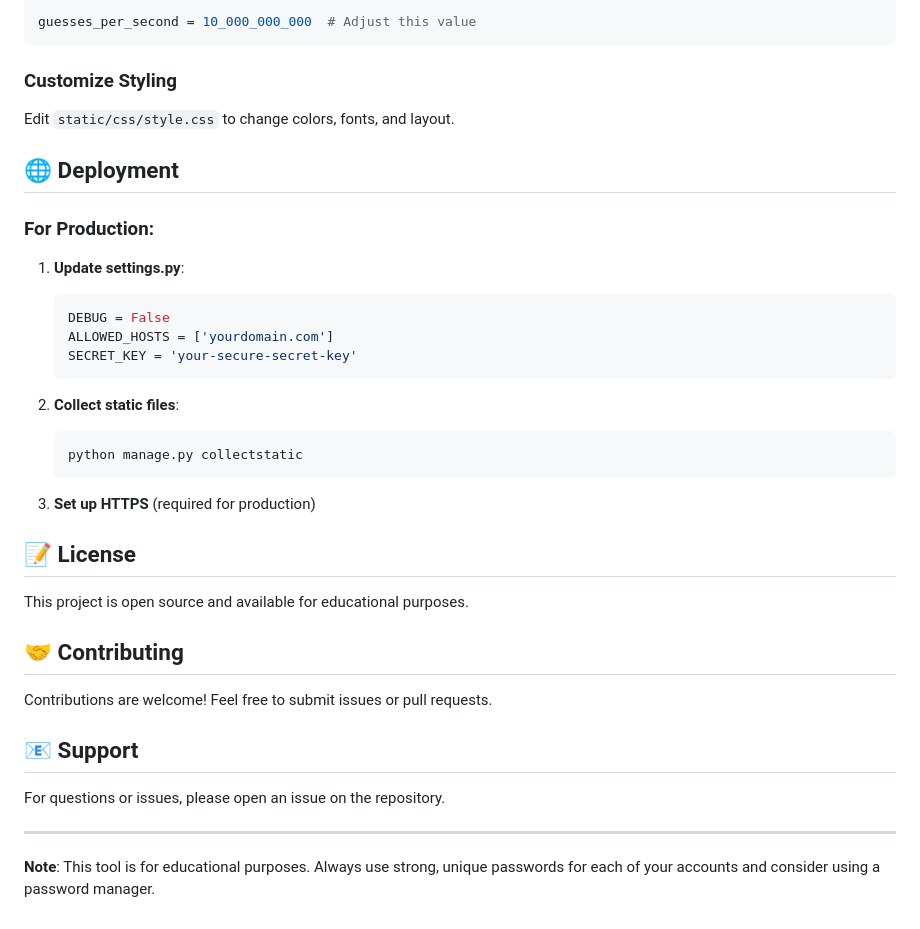
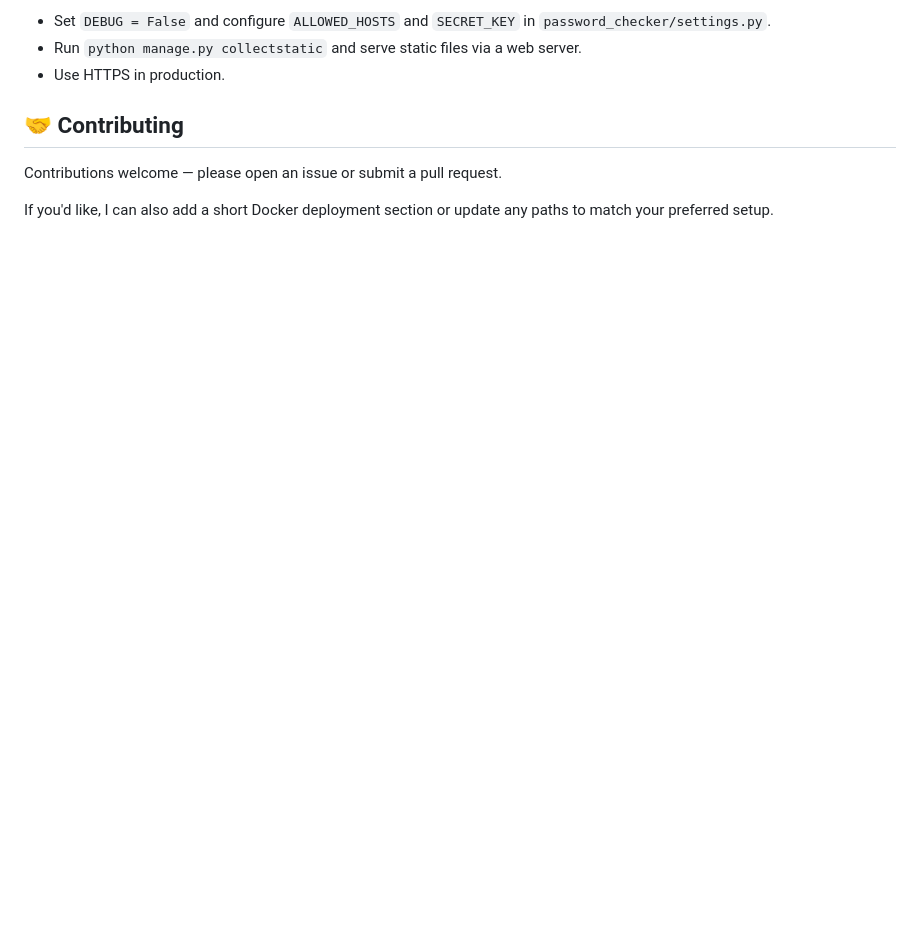
Before and after one commit to benoumessad-mohamed-el-amine/PASSWORD-STRENGH, a Markdown page: README.md, the part around one of its changes. GitHub-like rendering; blank space fills up the shorter version.

````diff
--- a/README.md
+++ b/README.md
@@ -169,41 +219,9 @@ Edit the `guesses_per_second` variable in `views.py`:
-```python
-guesses_per_second = 10_000_000_000  # Adjust this value
-```
-
-### Customize Styling
-
-Edit `static/css/style.css` to change colors, fonts, and layout.
-
-## 🌐 Deployment
-
-### For Production:
-
-1. **Update settings.py**:
-   ```python
-   DEBUG = False
-   ALLOWED_HOSTS = ['yourdomain.com']
-   SECRET_KEY = 'your-secure-secret-key'
-   ```
-
-2. **Collect static files**:
-   ```bash
-   python manage.py collectstatic
-   ```
-
-4. **Set up HTTPS** (required for production)
-
-## 📝 License
-
-This project is open source and available for educational purposes.
+- Set `DEBUG = False` and configure `ALLOWED_HOSTS` and `SECRET_KEY` in `password_checker/settings.py`.
+- Run `python manage.py collectstatic` and serve static files via a web server.
+- Use HTTPS in production.
 
 ## 🤝 Contributing
 
-Contributions are welcome! Feel free to submit issues or pull requests.
+Contributions welcome — please open an issue or submit a pull request.
 
-## 📧 Support
-
-For questions or issues, please open an issue on the repository.
-
----
-
-**Note**: This tool is for educational purposes. Always use strong, unique passwords for each of your accounts and consider using a password manager.
+If you'd like, I can also add a short Docker deployment section or update any paths to match your preferred setup.
````
Also changed, not shown: other parts of README.md (+110 -60 lines).
